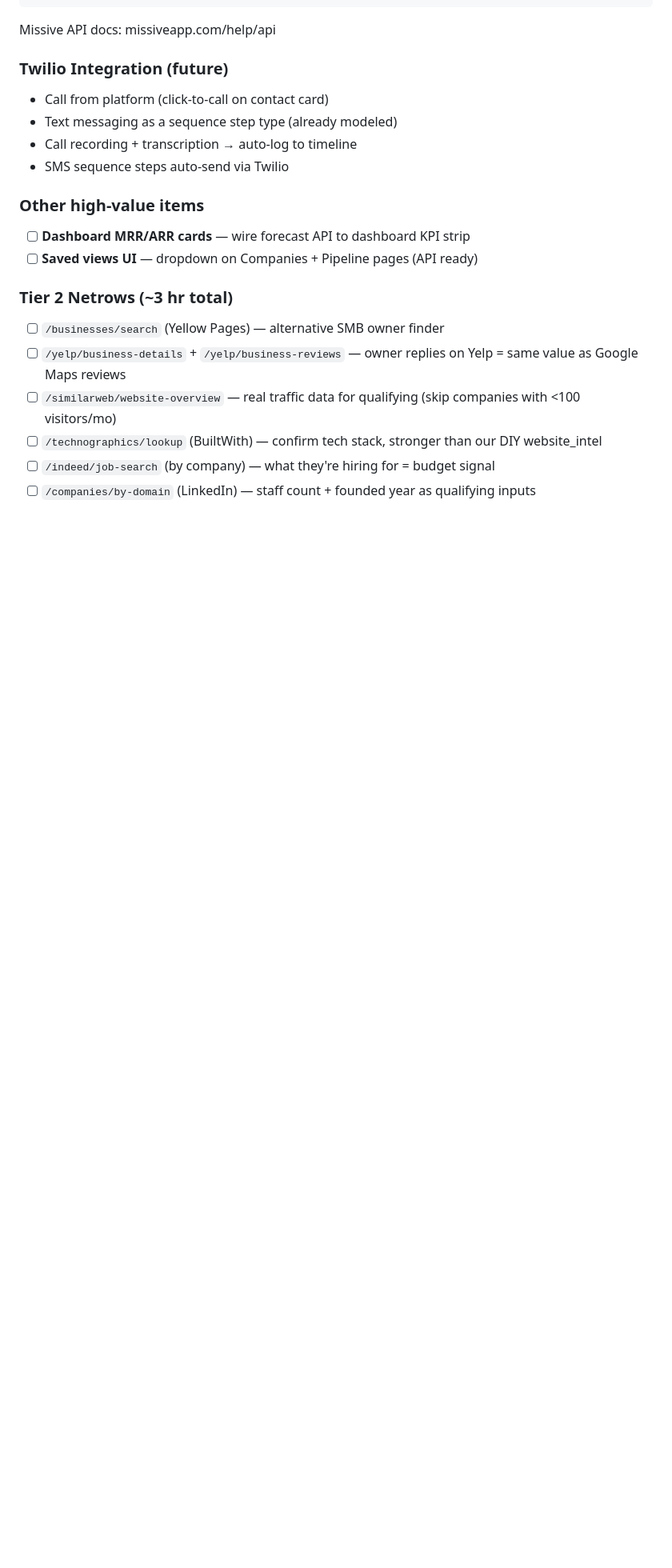
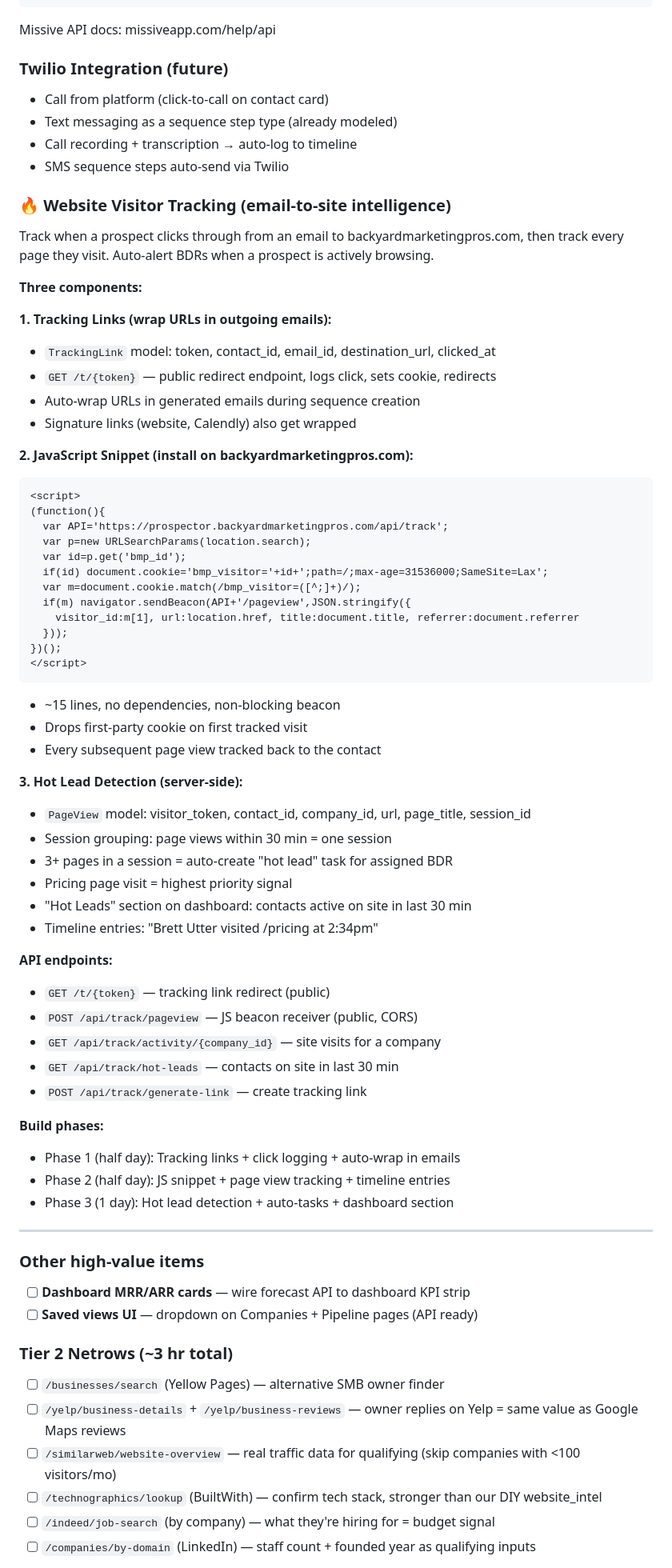
Before and after one commit to aampagencylv/backyard-leads, a Markdown page: NEXT.md, the part around the change. Shown at 80% size. Drawn GitHub-style; blank space fills up the shorter version.

Commit message:
Add website visitor tracking plan to NEXT.md
Full plan for email-to-website tracking:
- Tracking links that wrap URLs in outgoing emails
- JavaScript snippet for backyardmarketingpros.com (15 lines)
- Hot lead detection (3+ pages = auto-task for BDR)
- Page view logging to CRM timeline
- Session grouping + pricing page priority signals
- Ready to build in ~2 days across 3 phases

Co-Authored-By: Claude Opus 4.6 (1M context) <noreply@anthropic.com>

````diff
--- a/NEXT.md
+++ b/NEXT.md
@@ -131,6 +131,59 @@ Missive API docs: missiveapp.com/help/api
 - Call recording + transcription → auto-log to timeline
 - SMS sequence steps auto-send via Twilio
 
+### 🔥 Website Visitor Tracking (email-to-site intelligence)
+
+Track when a prospect clicks through from an email to backyardmarketingpros.com, then track every page they visit. Auto-alert BDRs when a prospect is actively browsing.
+
+**Three components:**
+
+**1. Tracking Links (wrap URLs in outgoing emails):**
+- `TrackingLink` model: token, contact_id, email_id, destination_url, clicked_at
+- `GET /t/{token}` — public redirect endpoint, logs click, sets cookie, redirects
+- Auto-wrap URLs in generated emails during sequence creation
+- Signature links (website, Calendly) also get wrapped
+
+**2. JavaScript Snippet (install on backyardmarketingpros.com):**
+```html
+<script>
+(function(){
+  var API='https://prospector.backyardmarketingpros.com/api/track';
+  var p=new URLSearchParams(location.search);
+  var id=p.get('bmp_id');
+  if(id) document.cookie='bmp_visitor='+id+';path=/;max-age=31536000;SameSite=Lax';
+  var m=document.cookie.match(/bmp_visitor=([^;]+)/);
+  if(m) navigator.sendBeacon(API+'/pageview',JSON.stringify({
+    visitor_id:m[1], url:location.href, title:document.title, referrer:document.referrer
+  }));
+})();
+</script>
+```
+- ~15 lines, no dependencies, non-blocking beacon
+- Drops first-party cookie on first tracked visit
+- Every subsequent page view tracked back to the contact
+
+**3. Hot Lead Detection (server-side):**
+- `PageView` model: visitor_token, contact_id, company_id, url, page_title, session_id
+- Session grouping: page views within 30 min = one session
+- 3+ pages in a session = auto-create "hot lead" task for assigned BDR
+- Pricing page visit = highest priority signal
+- "Hot Leads" section on dashboard: contacts active on site in last 30 min
+- Timeline entries: "Brett Utter visited /pricing at 2:34pm"
+
+**API endpoints:**
+- `GET /t/{token}` — tracking link redirect (public)
+- `POST /api/track/pageview` — JS beacon receiver (public, CORS)
+- `GET /api/track/activity/{company_id}` — site visits for a company
+- `GET /api/track/hot-leads` — contacts on site in last 30 min
+- `POST /api/track/generate-link` — create tracking link
+
+**Build phases:**
+- Phase 1 (half day): Tracking links + click logging + auto-wrap in emails
+- Phase 2 (half day): JS snippet + page view tracking + timeline entries
+- Phase 3 (1 day): Hot lead detection + auto-tasks + dashboard section
+
+---
+
 ### Other high-value items
 - [ ] **Dashboard MRR/ARR cards** — wire forecast API to dashboard KPI strip
 - [ ] **Saved views UI** — dropdown on Companies + Pipeline pages (API ready)
````
